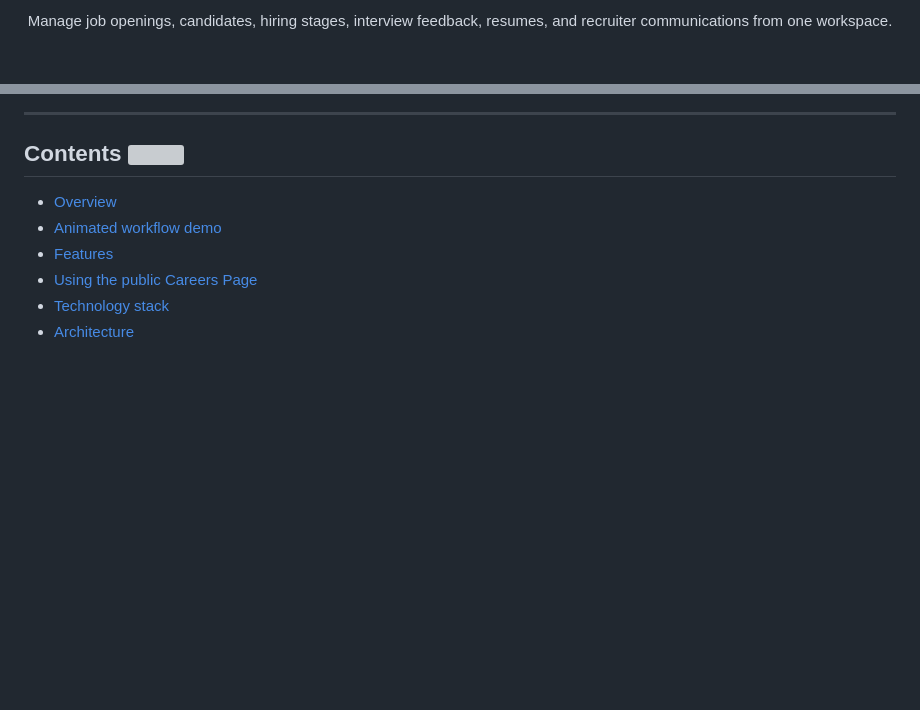
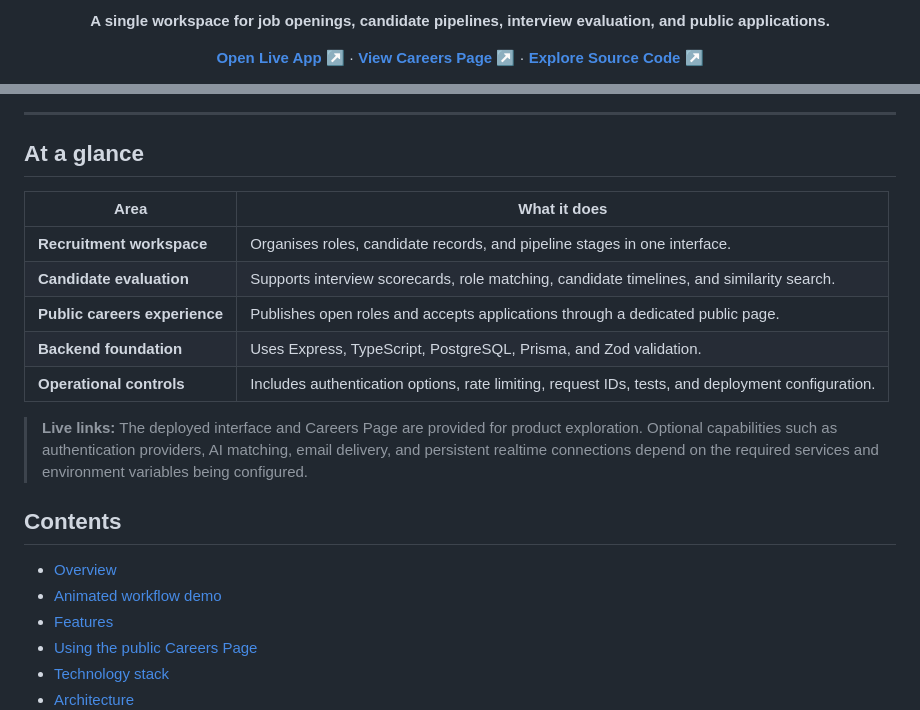
Before and after one commit to RICK2814/hirepath-ats, a Markdown page: README.md, 2 parts joined by grey strips. Rendered like a GitHub page; blank space fills up the shorter version; grey boxes are pictures that could not be loaded.

Commit message:
docs: polish README and remove mascot decorations

```diff
--- a/README.md
+++ b/README.md
@@ -6,4 +6,6 @@
 
-Manage job openings, candidates, hiring stages, interview feedback, resumes, and recruiter communications from one workspace.
+**A single workspace for job openings, candidate pipelines, interview evaluation, and public applications.**
+
+[**Open Live App ↗**](https://hirepath-ats.vercel.app/) · [**View Careers Page ↗**](https://hirepath-ats.vercel.app/careers) · [**Explore Source Code ↗**](https://github.com/RICK2814/hirepath-ats)
 
 [![CI](https://github.com/RICK2814/hirepath-ats/actions/workflows/ci.yml/badge.svg)](https://github.com/RICK2814/hirepath-ats/actions/workflows/ci.yml)
@@ -14,7 +18,19 @@ Manage job openings, candidates, hiring stages, interview feedback, resumes, and
 
 ---
 
-## Contents <img align="right" width="46" height="46" src="assets/robot-mascot.svg" alt="" />
+## At a glance
+
+| Area | What it does |
+|---|---|
+| **Recruitment workspace** | Organises roles, candidate records, and pipeline stages in one interface. |
+| **Candidate evaluation** | Supports interview scorecards, role matching, candidate timelines, and similarity search. |
+| **Public careers experience** | Publishes open roles and accepts applications through a dedicated public page. |
+| **Backend foundation** | Uses Express, TypeScript, PostgreSQL, Prisma, and Zod validation. |
+| **Operational controls** | Includes authentication options, rate limiting, request IDs, tests, and deployment configuration. |
+
+> **Live links:** The deployed interface and Careers Page are provided for product exploration. Optional capabilities such as authentication providers, AI matching, email delivery, and persistent realtime connections depend on the required services and environment variables being configured.
+
+## Contents
 
 - [Overview](#overview)
 - [Animated workflow demo](#animated-workflow-demo)
```
Also changed, not shown: other parts of README.md (+56 -54 lines).
